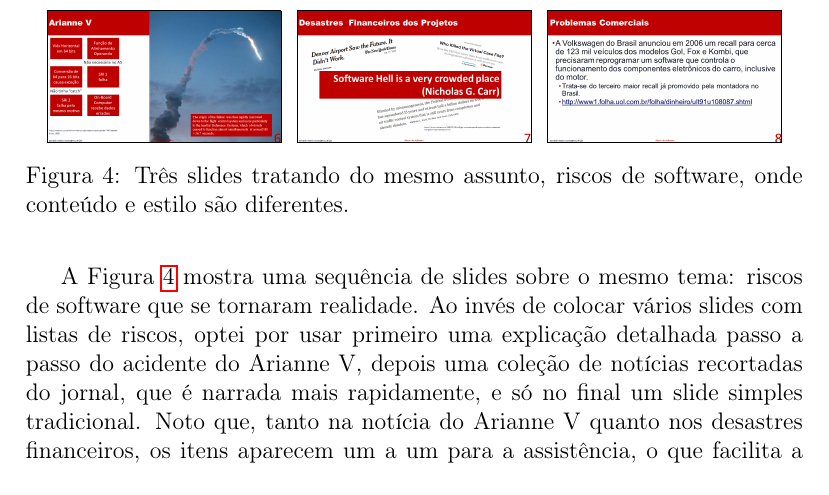
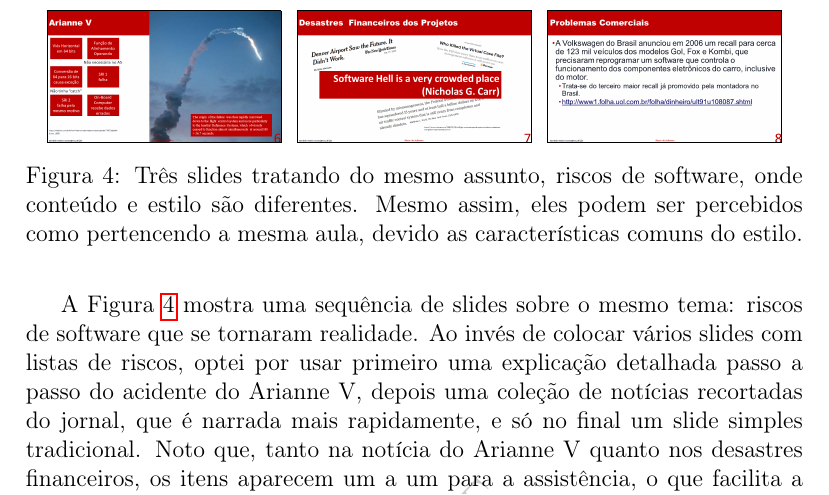
Before and after one commit to xexeo/DicasSlidesAcademicos, a LaTeX paper (DicasSlidesAcademicos.tex, which reads conteudo/conteudoslides.tex): part of page 6 of 26, cut so that both start at the same text. Compiled offline with pdfLaTeX.

Commit message:
adições leves

```diff
--- a/conteudo/conteudoslides.tex
+++ b/conteudo/conteudoslides.tex
@@ -62,7 +62,7 @@ A Figura \ref{fig:tres} mostra uma sequência de slides sobre o mesmo tema: risc
 \subfloat{
     \includegraphics[width=0.3\linewidth,frame]{imagens/problemas.png}
 }
-\caption{Três slides tratando do mesmo assunto, riscos de software, onde conteúdo e estilo são diferentes.}
+\caption{Três slides tratando do mesmo assunto, riscos de software, onde conteúdo e estilo são diferentes. Mesmo assim, eles podem ser percebidos como pertencendo a mesma aula, devido as características comuns do estilo.}
 \label{fig:tres}
 \end{figure}
 
```
Also changed, not shown: conteudo/estilodosslides.tex (+4 -1 lines).
